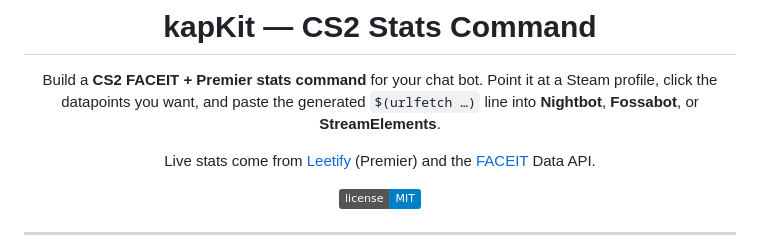
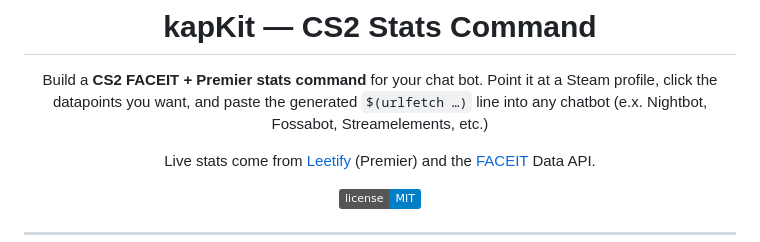
Before and after one commit to sidkapahi/kapkit-statcmd, a Markdown page: README.md, the part around the change. Rendered like a GitHub page; badges without logos.

Commit message:
Clarify chatbot compatibility in README
Updated README to clarify chatbot compatibility.

```diff
--- a/README.md
+++ b/README.md
@@ -4,7 +4,7 @@
 
 Build a **CS2 FACEIT + Premier stats command** for your chat bot. Point it at a
 Steam profile, click the datapoints you want, and paste the generated
-`$(urlfetch …)` line into **Nightbot**, **Fossabot**, or **StreamElements**.
+`$(urlfetch …)` line into any chatbot (e.x. Nightbot, Fossabot, Streamelements, etc.)
 
 Live stats come from [Leetify](https://leetify.com) (Premier) and the
 [FACEIT](https://www.faceit.com) Data API.
```
